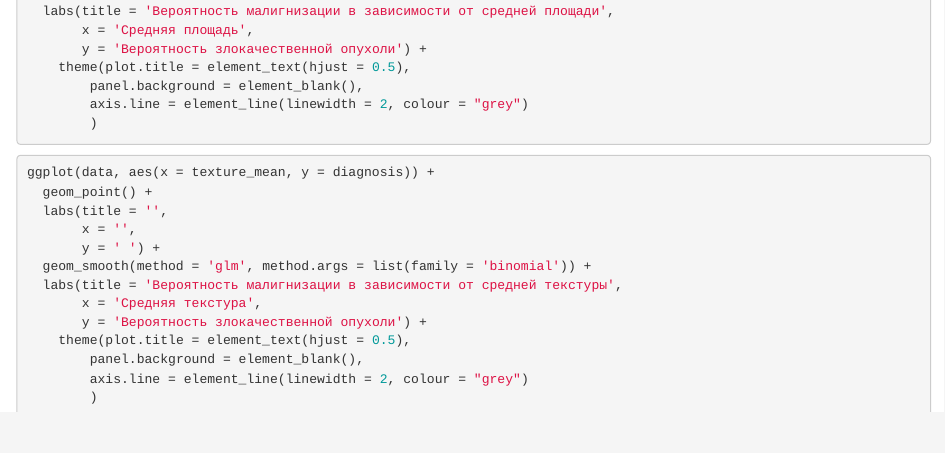
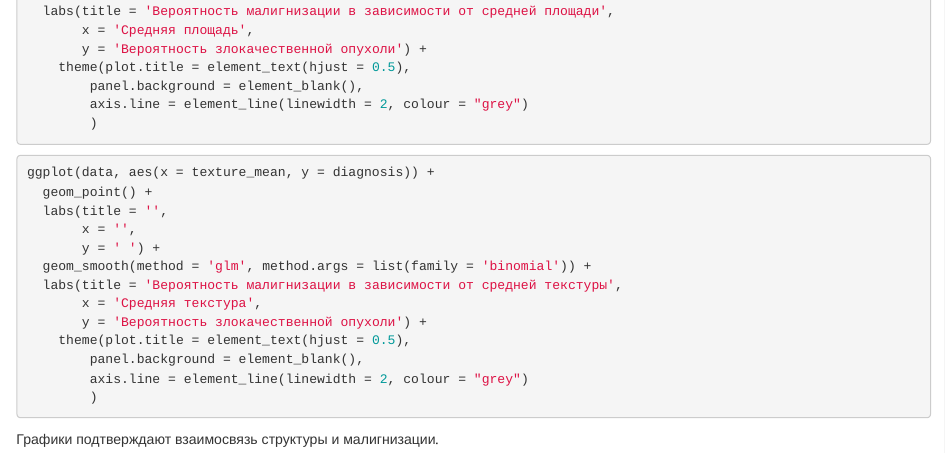
Before and after one commit to grafgad/HW_5_Biostat, an R Markdown document (HW_5_Durinyan.Rmd): the page in a window 1100 px wide, from 2620 px down. Rendered offline with R 4.5, knitr and Pandoc, with nearby package versions; the code chunks are not run, so their results and figures are left out.

Commit message:
Add files via upload

````diff
--- a/HW_5_Durinyan.Rmd
+++ b/HW_5_Durinyan.Rmd
@@ -190,3 +190,5 @@ ggplot(data, aes(x = texture_mean, y = diagnosis)) +
         axis.line = element_line(linewidth = 2, colour = "grey")
         )
 ```
+
+Графики подтверждают взаимосвязь структуры и малигнизации.
````
